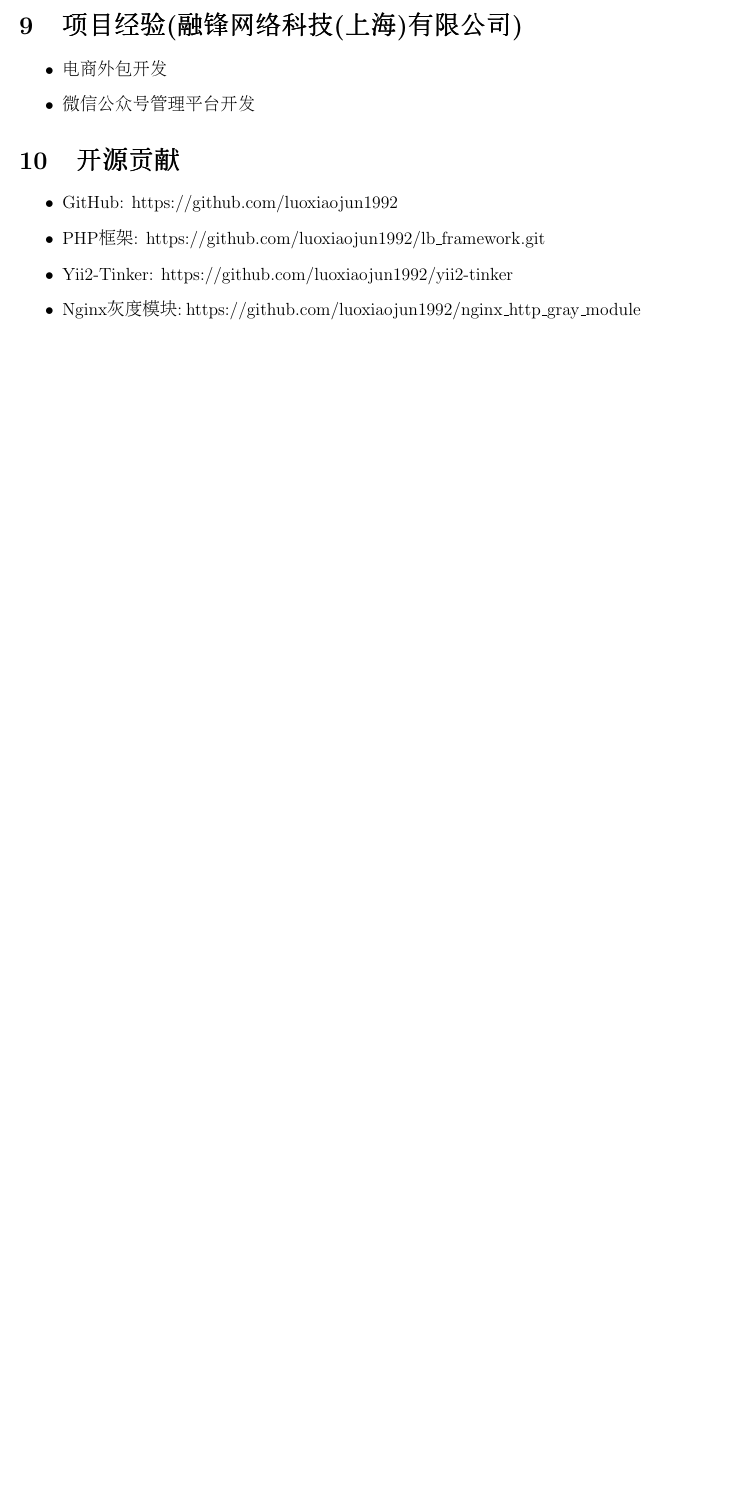
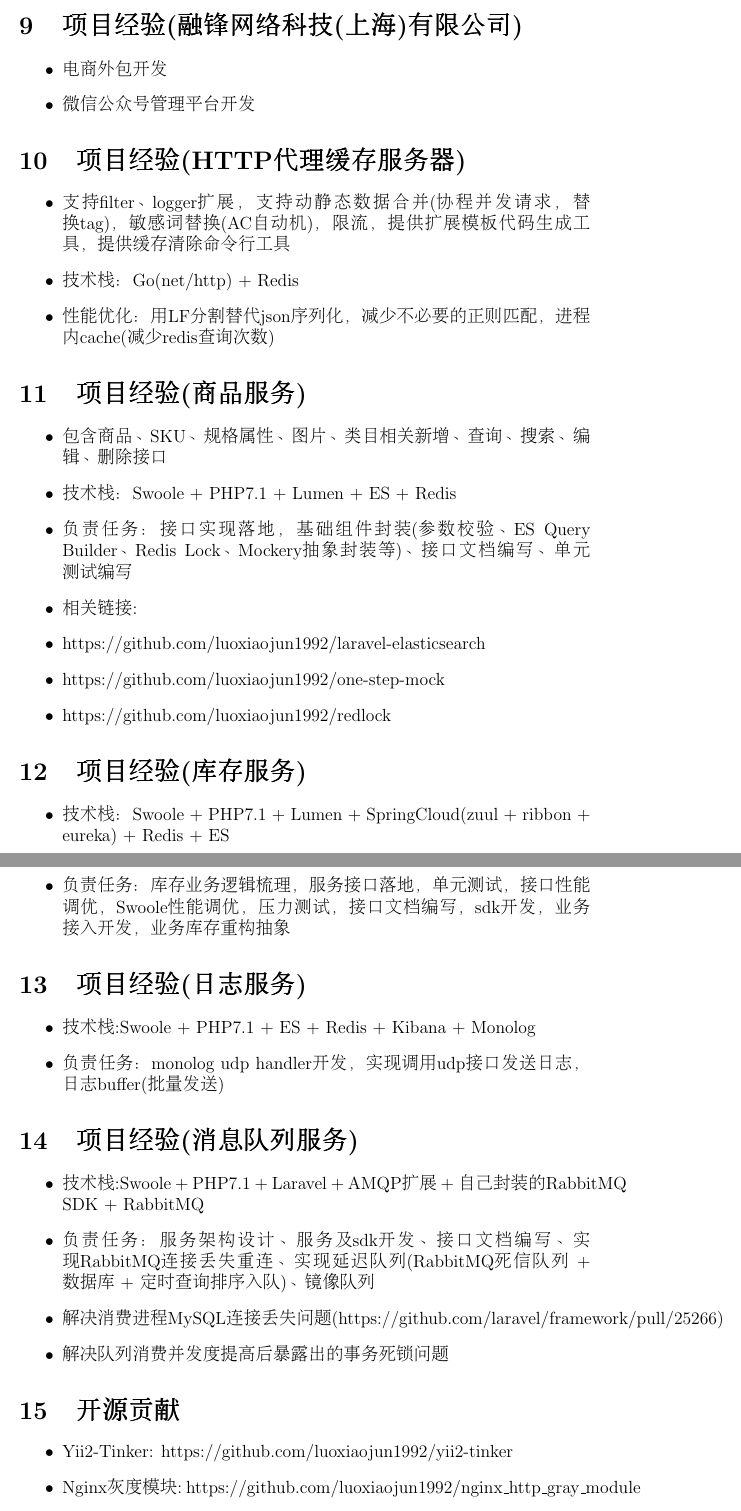
Before and after one commit to luoxiaojun1992/resume, a LaTeX CV (resume_chinese.tex): part of page 4 of 4 before the commit and two parts of pages 4 and 5 of 6 after it, the two joined at a grey line, cut so that both start at the same text, the shorter picture padded with empty space. Compiled offline with pdfLaTeX.

Commit message:
update resume

```diff
--- a/resume_chinese.tex
+++ b/resume_chinese.tex
@@ -103,11 +105,48 @@
 				\item{微信公众号管理平台开发}
 			\end{itemize}
 
+		\section{项目经验(HTTP代理缓存服务器)}
+			\begin{itemize}
+				\item{支持filter、logger扩展，支持动静态数据合并(协程并发请求，替换tag)，敏感词替换(AC自动机)，限流，提供扩展模板代码生成工具，提供缓存清除命令行工具}
+				\item{技术栈：Go(net/http) + Redis}
+				\item{性能优化：用LF分割替代json序列化，减少不必要的正则匹配，进程内cache(减少redis查询次数)}
+			\end{itemize}
+
+		\section{项目经验(商品服务)}
+			\begin{itemize}
+				\item{包含商品、SKU、规格属性、图片、类目相关新增、查询、搜索、编辑、删除接口}
+				\item{技术栈：Swoole + PHP7.1 + Lumen + ES + Redis}
+				\item{负责任务：接口实现落地，基础组件封装(参数校验、ES Query Builder、Redis Lock、Mockery抽象封装等)、接口文档编写、单元测试编写}
+				\item{相关链接:}
+				\item{https://github.com/luoxiaojun1992/laravel-elasticsearch}
+				\item{https://github.com/luoxiaojun1992/one-step-mock}
+				\item{https://github.com/luoxiaojun1992/redlock}
+			\end{itemize}
+
+		\section{项目经验(库存服务)}
+			\begin{itemize}
+				\item{技术栈：Swoole + PHP7.1 + Lumen + SpringCloud(zuul + ribbon + eureka) + Redis + ES}
+				\item{负责任务：库存业务逻辑梳理，服务接口落地，单元测试，接口性能调优，Swoole性能调优，压力测试，接口文档编写，sdk开发，业务接入开发，业务库存重构抽象}
+			\end{itemize}
+
+		\section{项目经验(日志服务)}
+			\begin{itemize}
+				\item{技术栈:Swoole  + PHP7.1 + ES + Redis + Kibana + Monolog}
+				\item{负责任务：monolog udp handler开发，实现调用udp接口发送日志，日志buffer(批量发送)}
+			\end{itemize}
+
+		\section{项目经验(消息队列服务)}
+			\begin{itemize}
+				\item{技术栈:Swoole + PHP7.1 + Laravel + AMQP扩展 + 自己封装的RabbitMQ SDK + RabbitMQ}
+				\item{负责任务：服务架构设计、服务及sdk开发、接口文档编写、实现RabbitMQ连接丢失重连、实现延迟队列(RabbitMQ死信队列 + 数据库 + 定时查询排序入队)、镜像队列}
+				\item{解决消费进程MySQL连接丢失问题(https://github.com/laravel/framework/pull/25266)}
+				\item{解决队列消费并发度提高后暴露出的事务死锁问题}
+			\end{itemize}
+
 		% 开源贡献
 		\section{开源贡献}
 		 	\begin{itemize}
-				\item{GitHub: https://github.com/luoxiaojun1992}
-				\item{PHP框架: https://github.com/luoxiaojun1992/lb\_framework.git}
 				\item{Yii2-Tinker: https://github.com/luoxiaojun1992/yii2-tinker}
 				\item{Nginx灰度模块: https://github.com/luoxiaojun1992/nginx\_http\_gray\_module}
+				\item{Laravel框架事务回滚Bugfix: https://github.com/laravel/framework/pull/25266}
 				\item{Telegraf插件: https://github.com/luoxiaojun1992/telegraf}
```
Also changed, not shown: resume_chinese.pdf, resume_chinese.tex (35 more changed lines), 3 other files.
